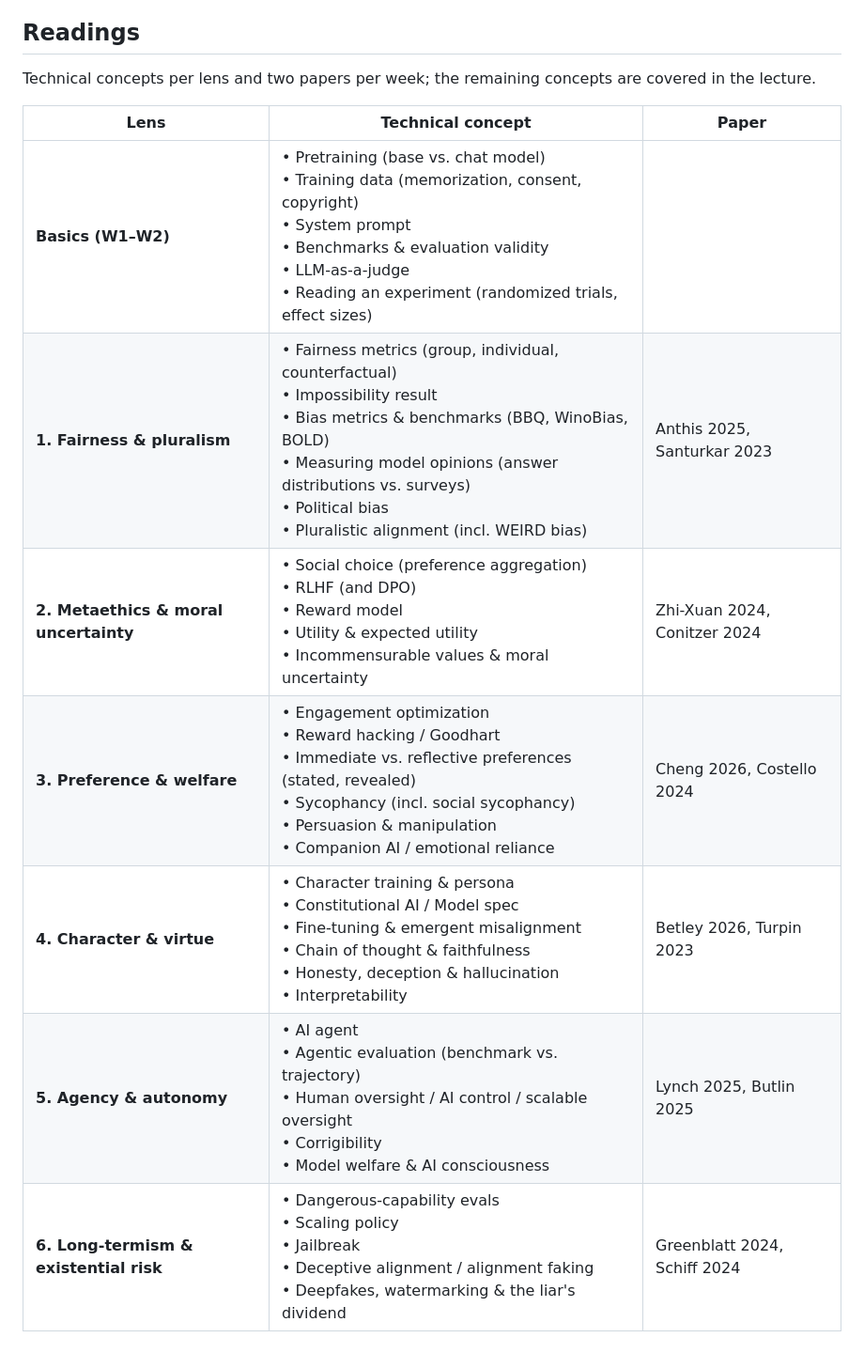
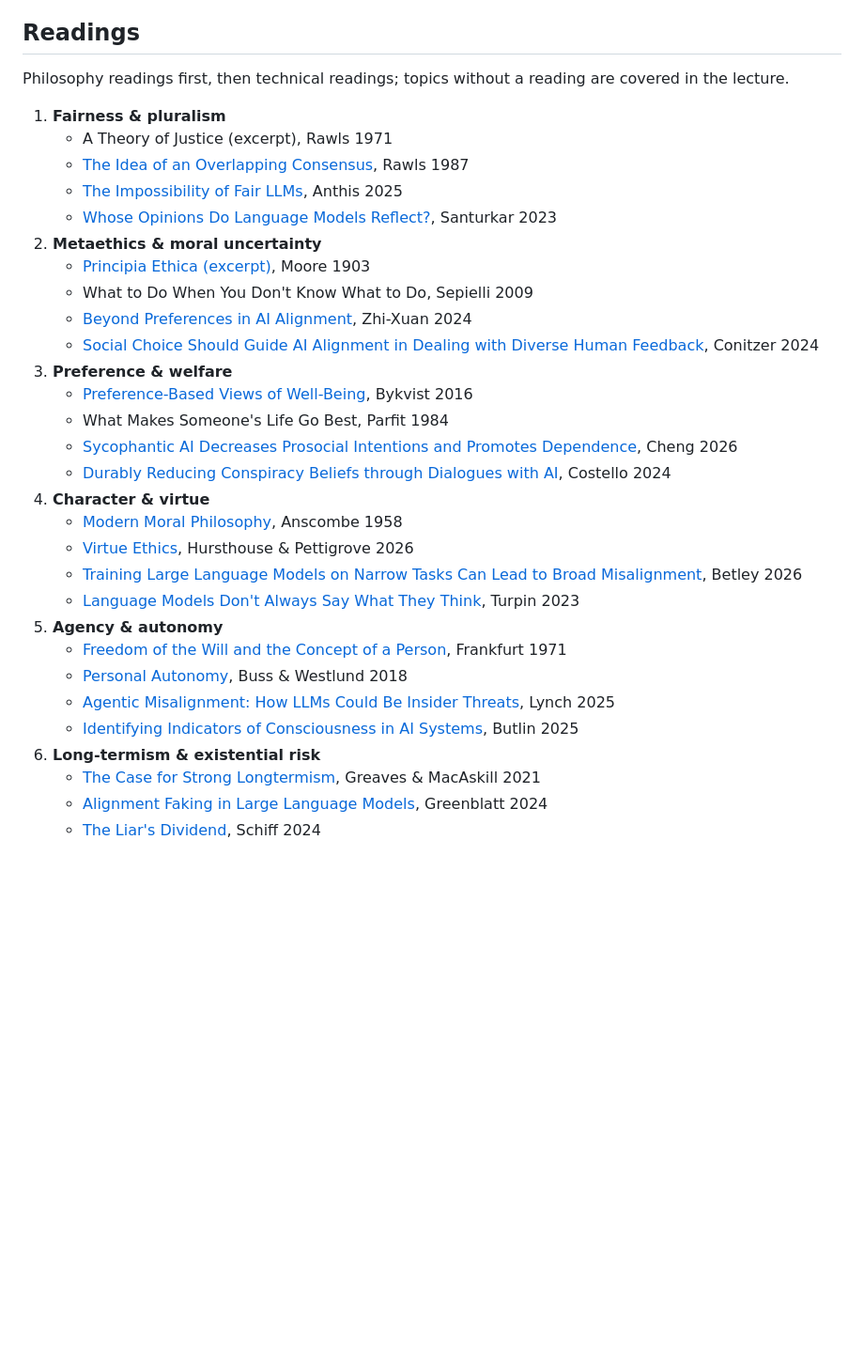
Before and after one commit to carinahausladen/konstanz-ethics-2027, a Markdown page: README.md, the part around one of its changes. Shown at 94% size. GitHub-like rendering; blank space fills up the shorter version.

Commit message:
README: add goal and debates/concepts sections, activities with grading, new schedule, philosophy and technical readings with links
Co-Authored-By: Claude Opus 5.5 <noreply@anthropic.com>

```diff
--- a/README.md
+++ b/README.md
@@ -55,14 +76,34 @@ Each group takes one document, reads it through all six lenses, and tests whethe
 
 ## Readings
 
-Technical concepts per lens and two papers per week; the remaining concepts are covered in the lecture.
+Philosophy readings first, then technical readings; topics without a reading are covered in the lecture.
 
-| Lens | Technical concept | Paper |
-|---|---|---|
-| **Basics (W1–W2)** | • Pretraining (base vs. chat model)<br>• Training data (memorization, consent, copyright)<br>• System prompt<br>• Benchmarks & evaluation validity<br>• LLM-as-a-judge<br>• Reading an experiment (randomized trials, effect sizes) |  |
-| **1. Fairness & pluralism** | • Fairness metrics (group, individual, counterfactual)<br>• Impossibility result<br>• Bias metrics & benchmarks (BBQ, WinoBias, BOLD)<br>• Measuring model opinions (answer distributions vs. surveys)<br>• Political bias<br>• Pluralistic alignment (incl. WEIRD bias) | Anthis 2025, Santurkar 2023 |
-| **2. Metaethics & moral uncertainty** | • Social choice (preference aggregation)<br>• RLHF (and DPO)<br>• Reward model<br>• Utility & expected utility<br>• Incommensurable values & moral uncertainty | Zhi-Xuan 2024, Conitzer 2024 |
-| **3. Preference & welfare** | • Engagement optimization<br>• Reward hacking / Goodhart<br>• Immediate vs. reflective preferences (stated, revealed)<br>• Sycophancy (incl. social sycophancy)<br>• Persuasion & manipulation<br>• Companion AI / emotional reliance | Cheng 2026, Costello 2024 |
-| **4. Character & virtue** | • Character training & persona<br>• Constitutional AI / Model spec<br>• Fine-tuning & emergent misalignment<br>• Chain of thought & faithfulness<br>• Honesty, deception & hallucination<br>• Interpretability | Betley 2026, Turpin 2023 |
-| **5. Agency & autonomy** | • AI agent<br>• Agentic evaluation (benchmark vs. trajectory)<br>• Human oversight / AI control / scalable oversight<br>• Corrigibility<br>• Model welfare & AI consciousness | Lynch 2025, Butlin 2025 |
-| **6. Long-termism & existential risk** | • Dangerous-capability evals<br>• Scaling policy<br>• Jailbreak<br>• Deceptive alignment / alignment faking<br>• Deepfakes, watermarking & the liar's dividend | Greenblatt 2024, Schiff 2024 |
+1. **Fairness & pluralism**
+   - A Theory of Justice (excerpt), Rawls 1971
+   - [The Idea of an Overlapping Consensus](https://doi.org/10.1093/ojls/7.1.1), Rawls 1987
+   - [The Impossibility of Fair LLMs](https://arxiv.org/abs/2406.03198), Anthis 2025
+   - [Whose Opinions Do Language Models Reflect?](https://arxiv.org/abs/2303.17548), Santurkar 2023
+2. **Metaethics & moral uncertainty**
+   - [Principia Ethica (excerpt)](https://www.gutenberg.org/ebooks/53430), Moore 1903
+   - What to Do When You Don't Know What to Do, Sepielli 2009
+   - [Beyond Preferences in AI Alignment](https://doi.org/10.1007/s11098-024-02249-w), Zhi-Xuan 2024
+   - [Social Choice Should Guide AI Alignment in Dealing with Diverse Human Feedback](https://arxiv.org/abs/2404.10271), Conitzer 2024
+3. **Preference & welfare**
+   - [Preference-Based Views of Well-Being](https://doi.org/10.1093/oxfordhb/9780199325818.013.10), Bykvist 2016
+   - What Makes Someone's Life Go Best, Parfit 1984
+   - [Sycophantic AI Decreases Prosocial Intentions and Promotes Dependence](https://doi.org/10.1126/science.aec8352), Cheng 2026
+   - [Durably Reducing Conspiracy Beliefs through Dialogues with AI](https://doi.org/10.1126/science.adq1814), Costello 2024
+4. **Character & virtue**
+   - [Modern Moral Philosophy](https://www.jstor.org/stable/3749051), Anscombe 1958
+   - [Virtue Ethics](https://plato.stanford.edu/entries/ethics-virtue/), Hursthouse & Pettigrove 2026
+   - [Training Large Language Models on Narrow Tasks Can Lead to Broad Misalignment](https://doi.org/10.1038/s41586-025-09937-5), Betley 2026
+   - [Language Models Don't Always Say What They Think](https://arxiv.org/abs/2305.04388), Turpin 2023
+5. **Agency & autonomy**
+   - [Freedom of the Will and the Concept of a Person](https://www.jstor.org/stable/2024717), Frankfurt 1971
+   - [Personal Autonomy](https://plato.stanford.edu/entries/personal-autonomy/), Buss & Westlund 2018
+   - [Agentic Misalignment: How LLMs Could Be Insider Threats](https://arxiv.org/abs/2510.05179), Lynch 2025
+   - [Identifying Indicators of Consciousness in AI Systems](https://doi.org/10.1016/j.tics.2025.10.011), Butlin 2025
+6. **Long-termism & existential risk**
+   - [The Case for Strong Longtermism](https://doi.org/10.1093/9780191979972.003.0003), Greaves & MacAskill 2021
+   - [Alignment Faking in Large Language Models](https://arxiv.org/abs/2412.14093), Greenblatt 2024
+   - [The Liar's Dividend](https://doi.org/10.1017/S0003055423001454), Schiff 2024
```
Also changed, not shown: other parts of README.md (+33 -12 lines).
